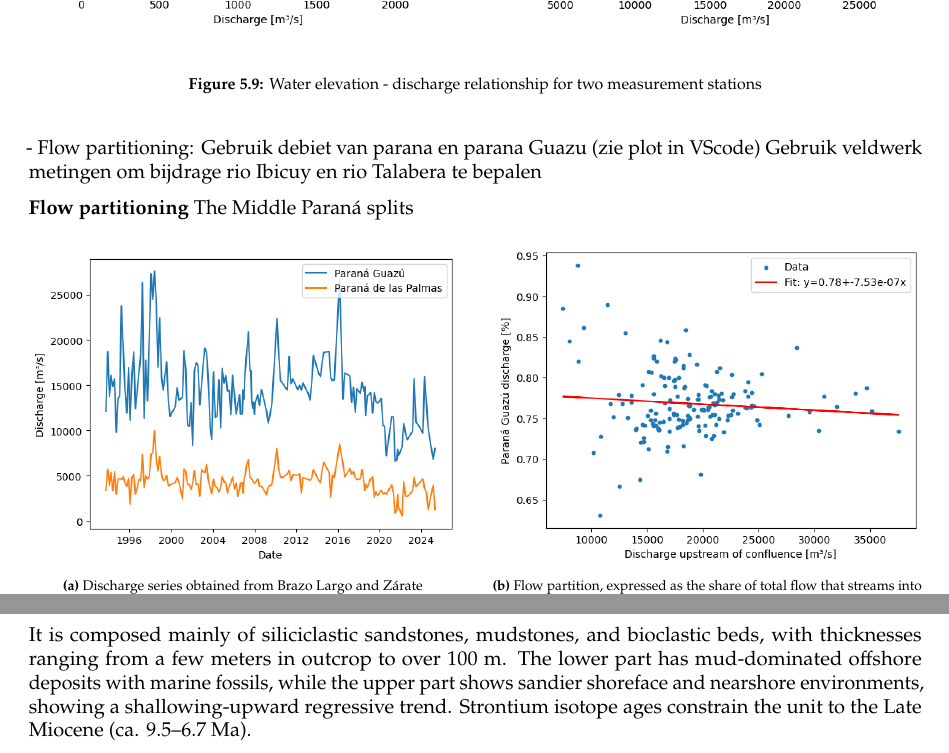
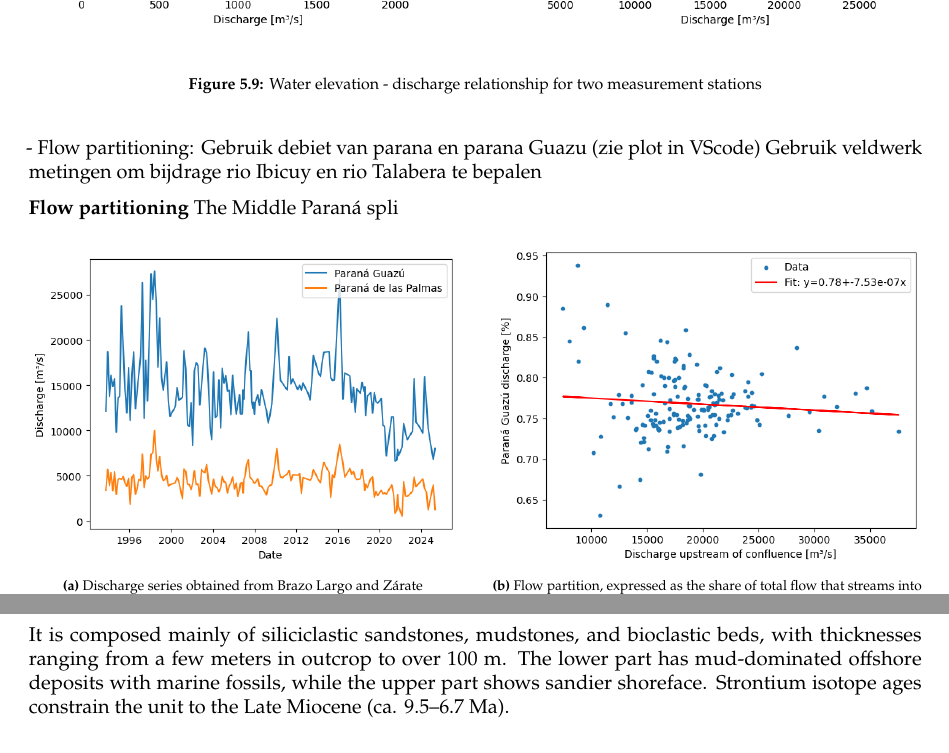
Before and after one commit to Njeapp2/bibtex, a LaTeX thesis (report.tex, which reads mainmatter/Chapter-9.tex, mainmatter/chapter-5.tex): two parts of pages 31 and 41 of 46, joined at a grey line, cut so that both start at the same text. Compiled offline with pdfLaTeX.

Commit message:
Update on Overleaf.

```diff
--- a/mainmatter/Chapter-9.tex
+++ b/mainmatter/Chapter-9.tex
@@ -50,4 +50,4 @@ These are olive-green clays to silty clays with thin fine-sand layers, scattered
 \subsection{Paranense depositional sequence}
 During the Miocene, large portions of present-day Argentina, Uruguay, Paraguay, southern Brazil, and eastern Bolivia were covered by the Paranense Sea. This was a shallow sea that advanced from the Atlantic into the interior of South America. Its waters left behind extensive marine sediments and fossils and this layer is now known as the Paranense depositional sequence.
 
-It is composed mainly of siliciclastic sandstones, mudstones, and bioclastic beds, with thicknesses ranging from a few meters in outcrop to over 100 m. The lower part has mud-dominated offshore deposits with marine fossils, while the upper part shows sandier shoreface and nearshore environments, showing a shallowing-upward regressive trend. Strontium isotope ages constrain the unit to the Late Miocene (ca. 9.5–6.7 Ma).
+It is composed mainly of siliciclastic sandstones, mudstones, and bioclastic beds, with thicknesses ranging from a few meters in outcrop to over 100 m. The lower part has mud-dominated offshore deposits with marine fossils, while the upper part shows sandier shoreface. Strontium isotope ages constrain the unit to the Late Miocene (ca. 9.5–6.7 Ma).
--- a/mainmatter/chapter-5.tex
+++ b/mainmatter/chapter-5.tex
@@ -212,7 +212,7 @@ The Paraná Guazu is influenced by both tidal and fluvial controls.
     Gebruik veldwerk metingen om bijdrage rio Ibicuy en rio Talabera te bepalen
 
 \textbf{Flow partitioning}
-The Middle Paraná splits
+The Middle Paraná spli
 
 \begin{figure}[h!]
     \centering
```
